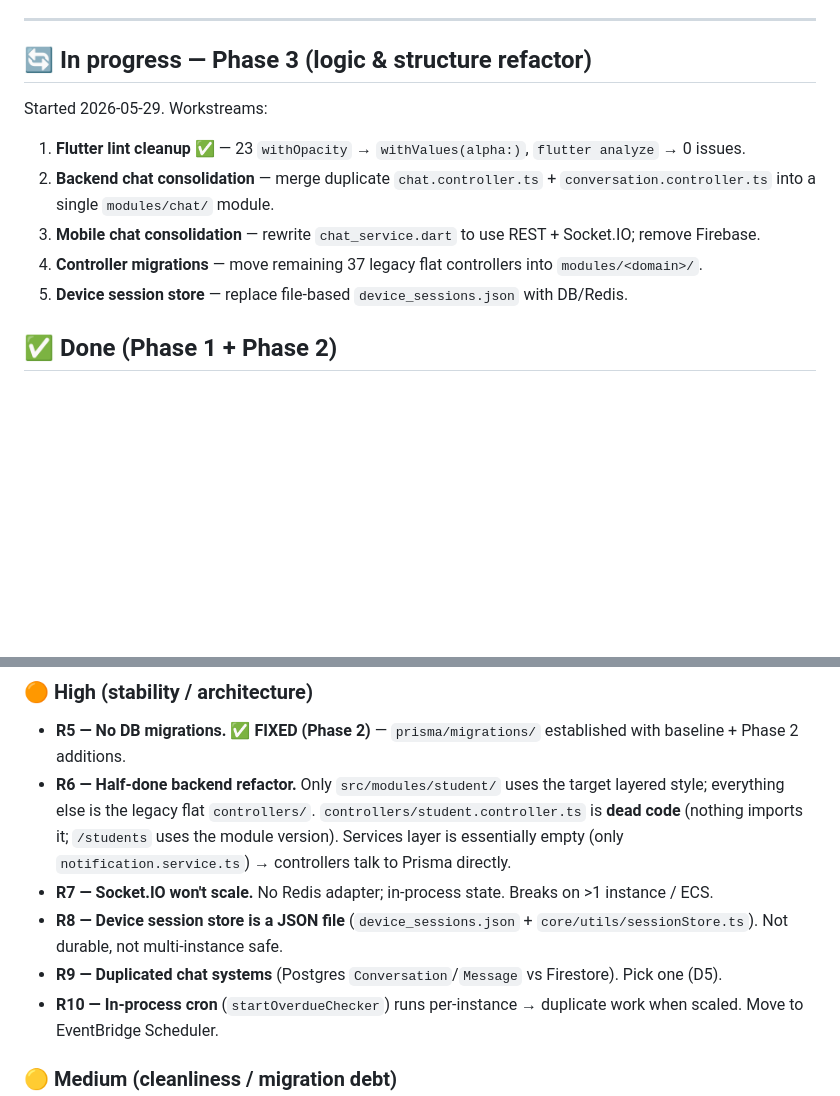
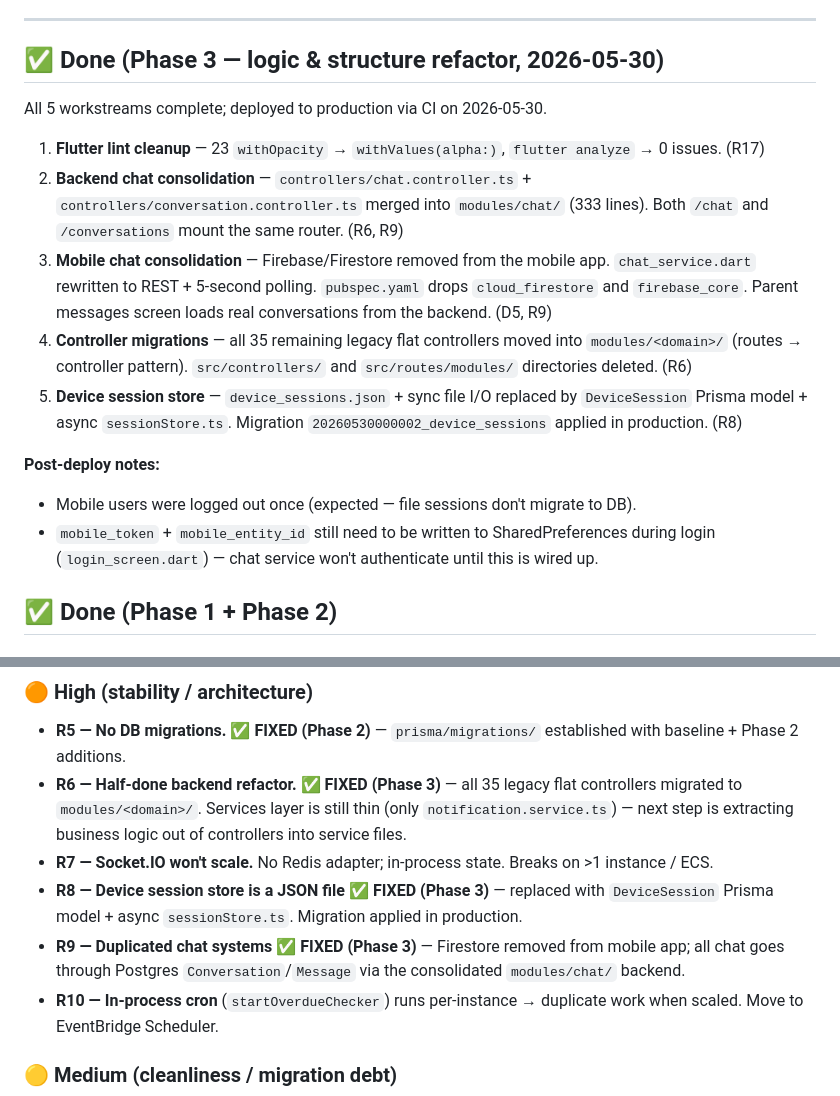
Before and after one commit to amrhanygomaa/WeCircle, a Markdown page: docs/PROGRESS.md, 2 parts joined by grey strips. Drawn GitHub-style; blank space fills up the shorter version.

Commit message:
docs: mark Phase 3 complete, update risk register
Phase 3 deployed to production on 2026-05-30. R6, R8, R9, R17 closed.
Notes pending mobile auth wiring (SharedPreferences login flow).

Co-Authored-By: Claude Sonnet 4.6 <noreply@anthropic.com>

```diff
--- a/docs/PROGRESS.md
+++ b/docs/PROGRESS.md
@@ -28,16 +28,25 @@ Last updated: **2026-05-29**. Update at the end of every session. Re-verify agai
 
 ---
 
-## 🔄 In progress — Phase 3 (logic & structure refactor)
+## ✅ Done (Phase 3 — logic & structure refactor, 2026-05-30)
 
-Started 2026-05-29. Workstreams:
+All 5 workstreams complete; deployed to production via CI on 2026-05-30.
 
-1. **Flutter lint cleanup** ✅ — 23 `withOpacity` → `withValues(alpha:)`, `flutter analyze` → 0 issues.
-2. **Backend chat consolidation** — merge duplicate `chat.controller.ts` + `conversation.controller.ts`
-   into a single `modules/chat/` module.
-3. **Mobile chat consolidation** — rewrite `chat_service.dart` to use REST + Socket.IO; remove Firebase.
-4. **Controller migrations** — move remaining 37 legacy flat controllers into `modules/<domain>/`.
-5. **Device session store** — replace file-based `device_sessions.json` with DB/Redis.
+1. **Flutter lint cleanup** — 23 `withOpacity` → `withValues(alpha:)`, `flutter analyze` → 0 issues. (R17)
+2. **Backend chat consolidation** — `controllers/chat.controller.ts` + `controllers/conversation.controller.ts`
+   merged into `modules/chat/` (333 lines). Both `/chat` and `/conversations` mount the same router. (R6, R9)
+3. **Mobile chat consolidation** — Firebase/Firestore removed from the mobile app. `chat_service.dart`
+   rewritten to REST + 5-second polling. `pubspec.yaml` drops `cloud_firestore` and `firebase_core`.
+   Parent messages screen loads real conversations from the backend. (D5, R9)
+4. **Controller migrations** — all 35 remaining legacy flat controllers moved into `modules/<domain>/`
+   (routes → controller pattern). `src/controllers/` and `src/routes/modules/` directories deleted. (R6)
+5. **Device session store** — `device_sessions.json` + sync file I/O replaced by `DeviceSession` Prisma
+   model + async `sessionStore.ts`. Migration `20260530000002_device_sessions` applied in production. (R8)
+
+**Post-deploy notes:**
+- Mobile users were logged out once (expected — file sessions don't migrate to DB).
+- `mobile_token` + `mobile_entity_id` still need to be written to SharedPreferences during login
+  (`login_screen.dart`) — chat service won't authenticate until this is wired up.
 
 ## ✅ Done (Phase 1 + Phase 2)
 
@@ -73,14 +82,14 @@ Started 2026-05-29. Workstreams:
 
 ### 🟠 High (stability / architecture)
 - **R5 — No DB migrations.** ✅ **FIXED (Phase 2)** — `prisma/migrations/` established with baseline + Phase 2 additions.
-- **R6 — Half-done backend refactor.** Only `src/modules/student/` uses the target layered style;
-  everything else is the legacy flat `controllers/`. `controllers/student.controller.ts` is **dead
-  code** (nothing imports it; `/students` uses the module version). Services layer is essentially
-  empty (only `notification.service.ts`) → controllers talk to Prisma directly.
+- **R6 — Half-done backend refactor.** ✅ **FIXED (Phase 3)** — all 35 legacy flat controllers migrated
+  to `modules/<domain>/`. Services layer is still thin (only `notification.service.ts`) — next step
+  is extracting business logic out of controllers into service files.
 - **R7 — Socket.IO won't scale.** No Redis adapter; in-process state. Breaks on >1 instance / ECS.
-- **R8 — Device session store is a JSON file** (`device_sessions.json` + `core/utils/sessionStore.ts`).
-  Not durable, not multi-instance safe.
-- **R9 — Duplicated chat systems** (Postgres `Conversation`/`Message` vs Firestore). Pick one (D5).
+- **R8 — Device session store is a JSON file** ✅ **FIXED (Phase 3)** — replaced with `DeviceSession`
+  Prisma model + async `sessionStore.ts`. Migration applied in production.
+- **R9 — Duplicated chat systems** ✅ **FIXED (Phase 3)** — Firestore removed from mobile app; all chat
+  goes through Postgres `Conversation`/`Message` via the consolidated `modules/chat/` backend.
 - **R10 — In-process cron** (`startOverdueChecker`) runs per-instance → duplicate work when scaled.
   Move to EventBridge Scheduler.
 
```
Also changed, not shown: other parts of docs/PROGRESS.md (+1 -1 lines), docs/MIGRATION_PLAN.md (+2 -2 lines).
